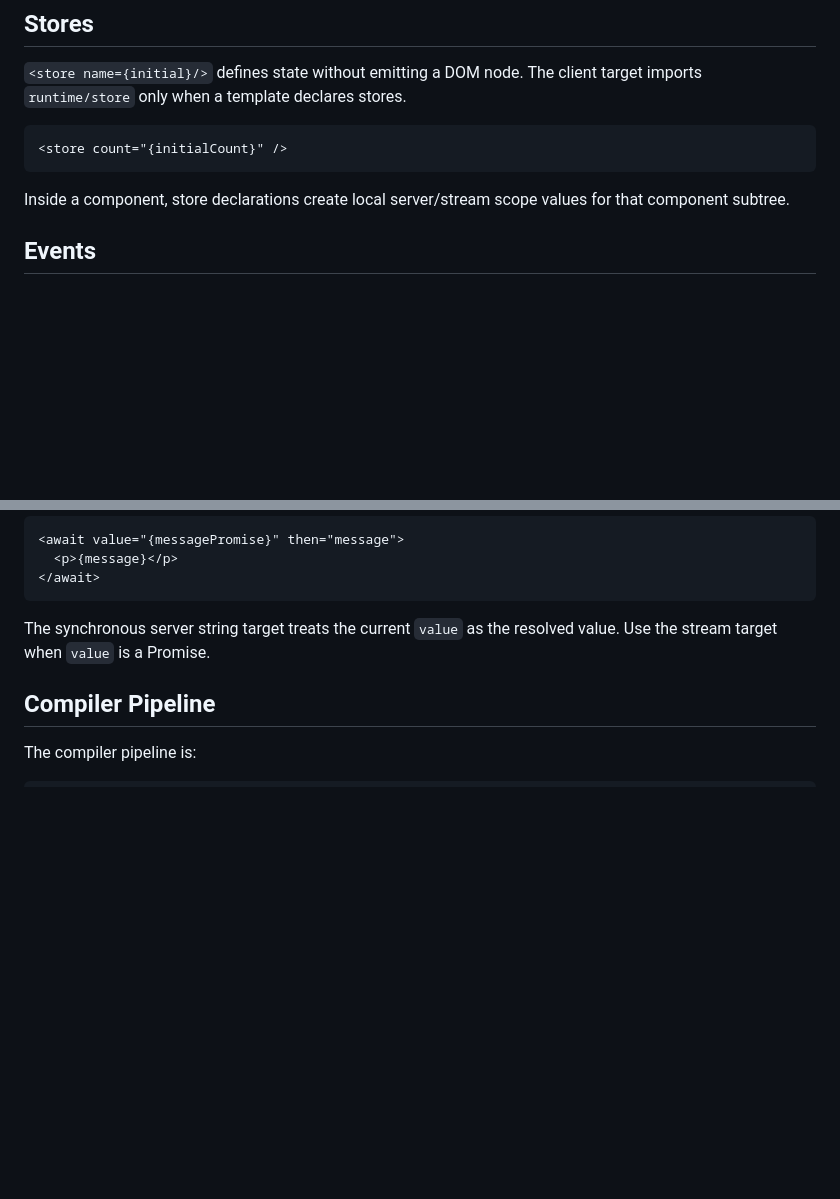
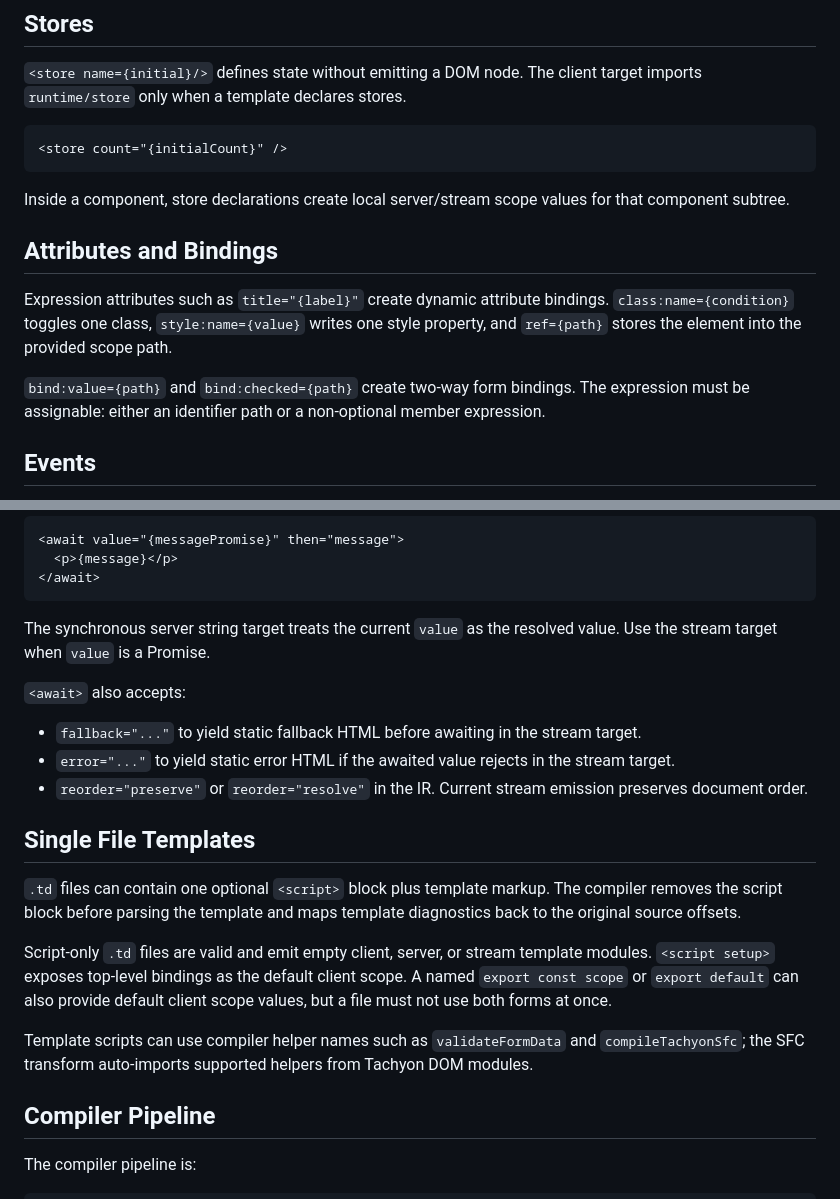
Before and after one commit to t-k/tachyon-dom, a Markdown page: docs/syntax-spec.md, 2 parts joined by grey strips. GitHub-like rendering; blank space fills up the shorter version.

````diff
--- a/docs/syntax-spec.md
+++ b/docs/syntax-spec.md
@@ -47,6 +47,12 @@ Supported expression forms include identifiers, dotted paths, literals, arrays,
 ```
 
 Inside a component, store declarations create local server/stream scope values for that component subtree.
+
+## Attributes and Bindings
+
+Expression attributes such as `title="{label}"` create dynamic attribute bindings. `class:name={condition}` toggles one class, `style:name={value}` writes one style property, and `ref={path}` stores the element into the provided scope path.
+
+`bind:value={path}` and `bind:checked={path}` create two-way form bindings. The expression must be assignable: either an identifier path or a non-optional member expression.
 
 ## Events
 
@@ -110,6 +116,20 @@ These are intended for route layouts and transparent component composition.
 
 The synchronous server string target treats the current `value` as the resolved value. Use the stream target when `value` is a Promise.
 
+`<await>` also accepts:
+
+- `fallback="..."` to yield static fallback HTML before awaiting in the stream target.
+- `error="..."` to yield static error HTML if the awaited value rejects in the stream target.
+- `reorder="preserve"` or `reorder="resolve"` in the IR. Current stream emission preserves document order.
+
+## Single File Templates
+
+`.td` files can contain one optional `<script>` block plus template markup. The compiler removes the script block before parsing the template and maps template diagnostics back to the original source offsets.
+
+Script-only `.td` files are valid and emit empty client, server, or stream template modules. `<script setup>` exposes top-level bindings as the default client scope. A named `export const scope` or `export default` can also provide default client scope values, but a file must not use both forms at once.
+
+Template scripts can use compiler helper names such as `validateFormData` and `compileTachyonSfc`; the SFC transform auto-imports supported helpers from Tachyon DOM modules.
+
 ## Compiler Pipeline
 
 The compiler pipeline is:
````
Also changed, not shown: docs/routing.md (+4 -0 lines), docs/runtime.md (+11 -1 lines).
